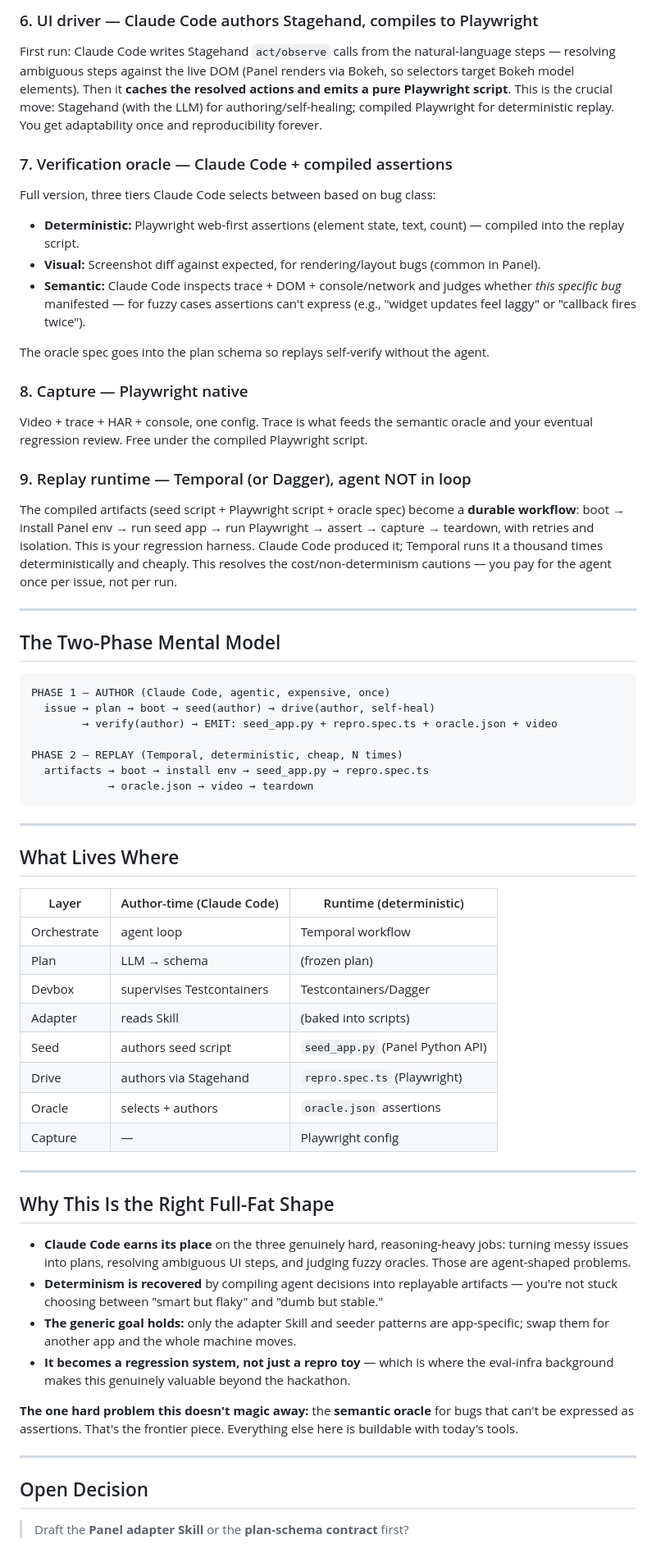
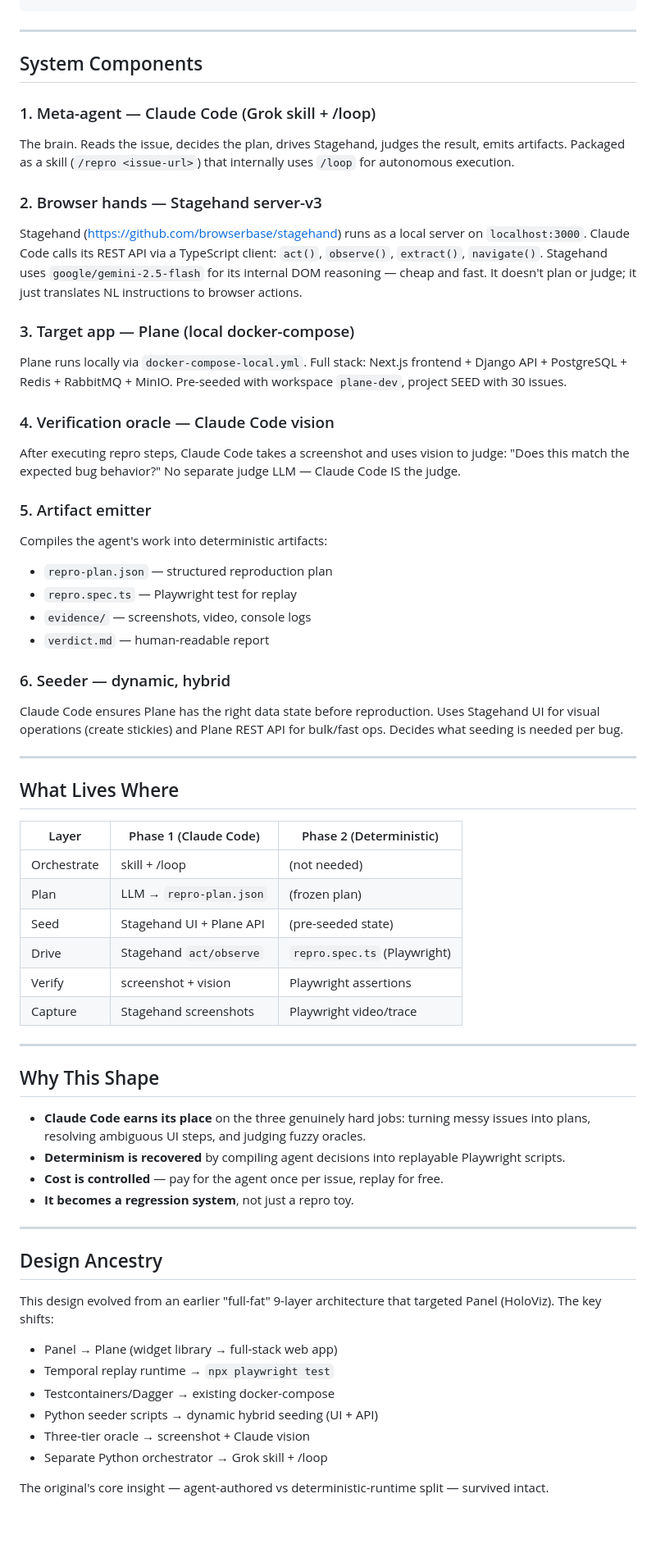
Before and after one commit to Mr-Ashish/bug-repro-agent, a Markdown page: DESIGN.md, the part around one of its changes. Shown at 82% size. GitHub-like rendering; blank space fills up the shorter version.

````diff
--- a/DESIGN.md
+++ b/DESIGN.md
@@ -53,67 +25,68 @@ Claude Code translates `preconditions` into a **seed script** — a Python file
-### 6. UI driver — Claude Code authors Stagehand, compiles to Playwright
-
-First run: Claude Code writes Stagehand `act/observe` calls from the natural-language steps — resolving ambiguous steps against the live DOM (Panel renders via Bokeh, so selectors target Bokeh model elements). Then it **caches the resolved actions and emits a pure Playwright script**. This is the crucial move: Stagehand (with the LLM) for authoring/self-healing; compiled Playwright for deterministic replay. You get adaptability once and reproducibility forever.
-
-### 7. Verification oracle — Claude Code + compiled assertions
-
-Full version, three tiers Claude Code selects between based on bug class:
-
-- **Deterministic:** Playwright web-first assertions (element state, text, count) — compiled into the replay script.
-- **Visual:** Screenshot diff against expected, for rendering/layout bugs (common in Panel).
-- **Semantic:** Claude Code inspects trace + DOM + console/network and judges whether *this specific bug* manifested — for fuzzy cases assertions can't express (e.g., "widget updates feel laggy" or "callback fires twice").
-
-The oracle spec goes into the plan schema so replays self-verify without the agent.
-
-### 8. Capture — Playwright native
-
-Video + trace + HAR + console, one config. Trace is what feeds the semantic oracle and your eventual regression review. Free under the compiled Playwright script.
-
-### 9. Replay runtime — Temporal (or Dagger), agent NOT in loop
-
-The compiled artifacts (seed script + Playwright script + oracle spec) become a **durable workflow**: boot → install Panel env → run seed app → run Playwright → assert → capture → teardown, with retries and isolation. This is your regression harness. Claude Code produced it; Temporal runs it a thousand times deterministically and cheaply. This resolves the cost/non-determinism cautions — you pay for the agent once per issue, not per run.
 
 ---
 
-## The Two-Phase Mental Model
+## System Components
 
-```
-PHASE 1 — AUTHOR (Claude Code, agentic, expensive, once)
-  issue → plan → boot → seed(author) → drive(author, self-heal)
-        → verify(author) → EMIT: seed_app.py + repro.spec.ts + oracle.json + video
+### 1. Meta-agent — Claude Code (Grok skill + /loop)
 
-PHASE 2 — REPLAY (Temporal, deterministic, cheap, N times)
-  artifacts → boot → install env → seed_app.py → repro.spec.ts
-            → oracle.json → video → teardown
-```
+The brain. Reads the issue, decides the plan, drives Stagehand, judges the result, emits artifacts. Packaged as a skill (`/repro <issue-url>`) that internally uses `/loop` for autonomous execution.
+
+### 2. Browser hands — Stagehand server-v3
+
+Stagehand (https://github.com/browserbase/stagehand) runs as a local server on `localhost:3000`. Claude Code calls its REST API via a TypeScript client: `act()`, `observe()`, `extract()`, `navigate()`. Stagehand uses `google/gemini-2.5-flash` for its internal DOM reasoning — cheap and fast. It doesn't plan or judge; it just translates NL instructions to browser actions.
+
+### 3. Target app — Plane (local docker-compose)
+
+Plane runs locally via `docker-compose-local.yml`. Full stack: Next.js frontend + Django API + PostgreSQL + Redis + RabbitMQ + MinIO. Pre-seeded with workspace `plane-dev`, project SEED with 30 issues.
+
+### 4. Verification oracle — Claude Code vision
+
+After executing repro steps, Claude Code takes a screenshot and uses vision to judge: "Does this match the expected bug behavior?" No separate judge LLM — Claude Code IS the judge.
+
+### 5. Artifact emitter
+
+Compiles the agent's work into deterministic artifacts:
+- `repro-plan.json` — structured reproduction plan
+- `repro.spec.ts` — Playwright test for replay
+- `evidence/` — screenshots, video, console logs
+- `verdict.md` — human-readable report
+
+### 6. Seeder — dynamic, hybrid
+
+Claude Code ensures Plane has the right data state before reproduction. Uses Stagehand UI for visual operations (create stickies) and Plane REST API for bulk/fast ops. Decides what seeding is needed per bug.
 
 ---
 
 ## What Lives Where
 
-| Layer | Author-time (Claude Code) | Runtime (deterministic) |
+| Layer | Phase 1 (Claude Code) | Phase 2 (Deterministic) |
 |---|---|---|
-| Orchestrate | agent loop | Temporal workflow |
-| Plan | LLM → schema | (frozen plan) |
-| Devbox | supervises Testcontainers | Testcontainers/Dagger |
-| Adapter | reads Skill | (baked into scripts) |
-| Seed | authors seed script | `seed_app.py` (Panel Python API) |
-| Drive | authors via Stagehand | `repro.spec.ts` (Playwright) |
-| Oracle | selects + authors | `oracle.json` assertions |
-| Capture | — | Playwright config |
+| Orchestrate | skill + /loop | (not needed) |
+| Plan | LLM → `repro-plan.json` | (frozen plan) |
+| Seed | Stagehand UI + Plane API | (pre-seeded state) |
+| Drive | Stagehand `act/observe` | `repro.spec.ts` (Playwright) |
+| Verify | screenshot + vision | Playwright assertions |
+| Capture | Stagehand screenshots | Playwright video/trace |
 
 ---
 
-## Why This Is the Right Full-Fat Shape
+## Why This Shape
 
-- **Claude Code earns its place** on the three genuinely hard, reasoning-heavy jobs: turning messy issues into plans, resolving ambiguous UI steps, and judging fuzzy oracles. Those are agent-shaped problems.
-- **Determinism is recovered** by compiling agent decisions into replayable artifacts — you're not stuck choosing between "smart but flaky" and "dumb but stable."
-- **The generic goal holds:** only the adapter Skill and seeder patterns are app-specific; swap them for another app and the whole machine moves.
-- **It becomes a regression system, not just a repro toy** — which is where the eval-infra background makes this genuinely valuable beyond the hackathon.
-
-**The one hard problem this doesn't magic away:** the **semantic oracle** for bugs that can't be expressed as assertions. That's the frontier piece. Everything else here is buildable with today's tools.
+- **Claude Code earns its place** on the three genuinely hard jobs: turning messy issues into plans, resolving ambiguous UI steps, and judging fuzzy oracles.
+- **Determinism is recovered** by compiling agent decisions into replayable Playwright scripts.
+- **Cost is controlled** — pay for the agent once per issue, replay for free.
+- **It becomes a regression system**, not just a repro toy.
 
 ---
 
-## Open Decision
+## Design Ancestry
 
-> Draft the **Panel adapter Skill** or the **plan-schema contract** first?
+This design evolved from an earlier "full-fat" 9-layer architecture that targeted Panel (HoloViz). The key shifts:
+- Panel → Plane (widget library → full-stack web app)
+- Temporal replay runtime → `npx playwright test`
+- Testcontainers/Dagger → existing docker-compose
+- Python seeder scripts → dynamic hybrid seeding (UI + API)
+- Three-tier oracle → screenshot + Claude vision
+- Separate Python orchestrator → Grok skill + /loop
+
+The original's core insight — agent-authored vs deterministic-runtime split — survived intact.
````
Also changed, not shown: other parts of DESIGN.md (+12 -40 lines), HACKATHON_CONTEXT.md (+20 -56 lines), HLD.md (added, +321 -0 lines).
